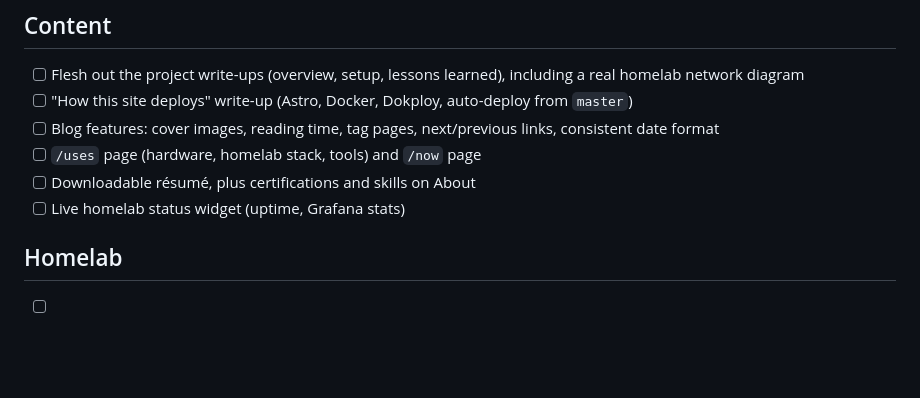
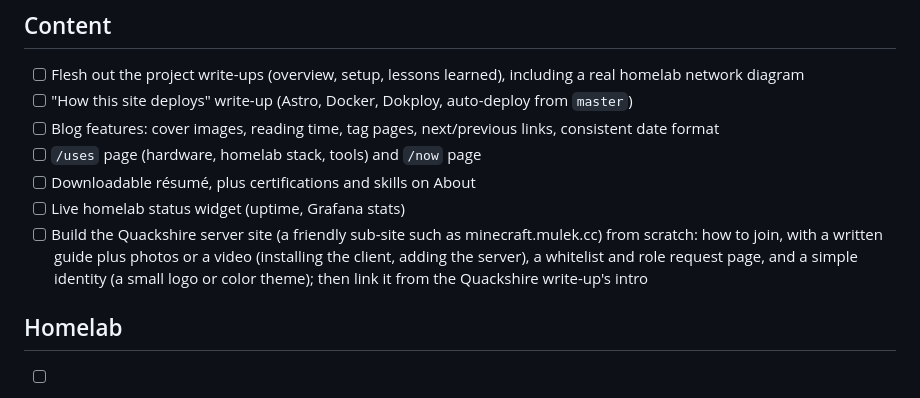
Before and after one commit to copperpocket/mulek.cc, a Markdown page: ROADMAP.md, the part around the change. GitHub-like rendering; blank space fills up the shorter version.

Commit message:
docs(roadmap): add the Quackshire server site

```diff
--- a/ROADMAP.md
+++ b/ROADMAP.md
@@ -74,6 +74,7 @@ A running list of improvements for mulek.cc. Check items off as they land, and a
 - [ ] `/uses` page (hardware, homelab stack, tools) and `/now` page
 - [ ] Downloadable résumé, plus certifications and skills on About
 - [ ] Live homelab status widget (uptime, Grafana stats)
+- [ ] Build the Quackshire server site (a friendly sub-site such as minecraft.mulek.cc) from scratch: how to join, with a written guide plus photos or a video (installing the client, adding the server), a whitelist and role request page, and a simple identity (a small logo or color theme); then link it from the Quackshire write-up's intro
 
 ## Homelab
 
```
